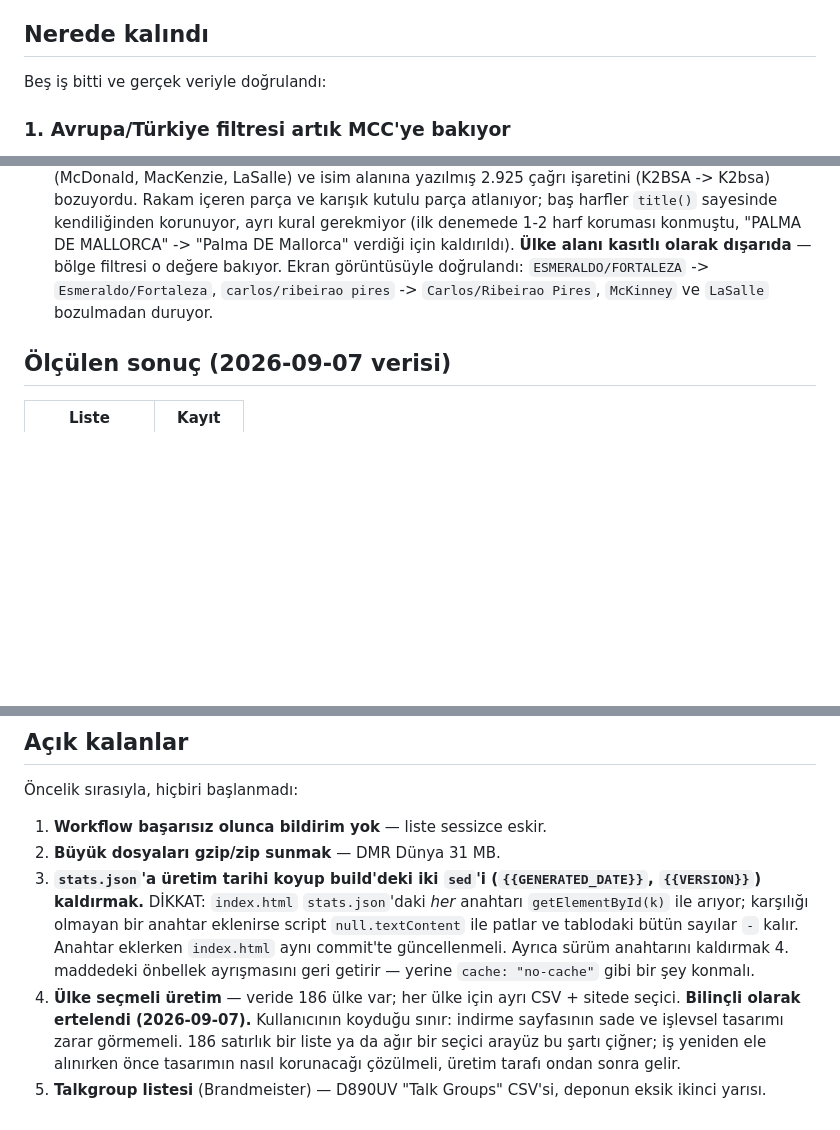
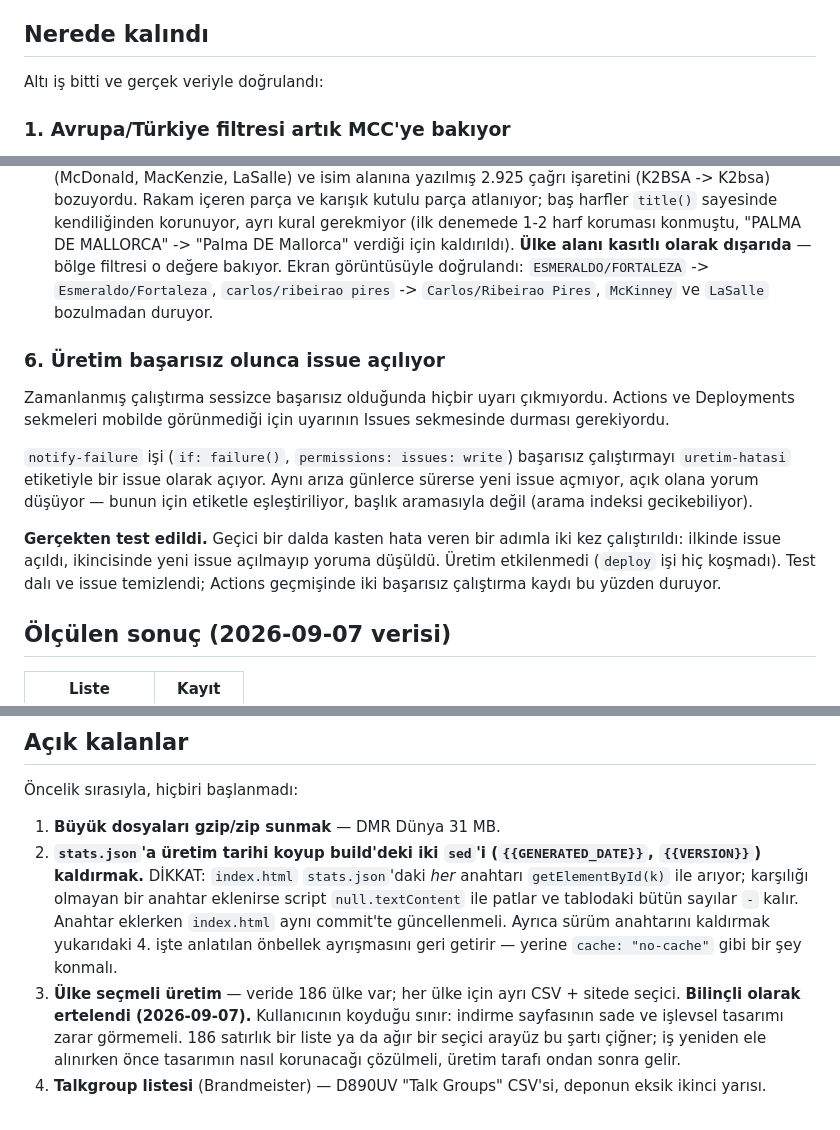
Before and after one commit to TA3HRJ/anytone-d890uv-contact-generator, a Markdown page: docs/HANDOFF.md, 3 parts joined by grey strips. GitHub-like rendering; blank space fills up the shorter version.

Commit message:
HANDOFF'a başarısızlık bildirimini işlenmiş iş olarak geçir
Co-Authored-By: Claude Opus 5 <noreply@anthropic.com>

```diff
--- a/docs/HANDOFF.md
+++ b/docs/HANDOFF.md
@@ -4,7 +4,7 @@ Son güncelleme: 2026-09-07
 
 ## Nerede kalındı
 
-Beş iş bitti ve gerçek veriyle doğrulandı:
+Altı iş bitti ve gerçek veriyle doğrulandı:
 
 ### 1. Avrupa/Türkiye filtresi artık MCC'ye bakıyor
 
@@ -93,6 +93,22 @@ sayılar birbiriyle tutarlı.
   `carlos/ribeirao pires` -> `Carlos/Ribeirao Pires`, `McKinney` ve `LaSalle`
   bozulmadan duruyor.
 
+### 6. Üretim başarısız olunca issue açılıyor
+
+Zamanlanmış çalıştırma sessizce başarısız olduğunda hiçbir uyarı çıkmıyordu.
+Actions ve Deployments sekmeleri mobilde görünmediği için uyarının Issues sekmesinde
+durması gerekiyordu.
+
+`notify-failure` işi (`if: failure()`, `permissions: issues: write`) başarısız
+çalıştırmayı `uretim-hatasi` etiketiyle bir issue olarak açıyor. Aynı arıza günlerce
+sürerse yeni issue açmıyor, açık olana yorum düşüyor — bunun için etiketle
+eşleştiriliyor, başlık aramasıyla değil (arama indeksi gecikebiliyor).
+
+**Gerçekten test edildi.** Geçici bir dalda kasten hata veren bir adımla iki kez
+çalıştırıldı: ilkinde issue açıldı, ikincisinde yeni issue açılmayıp yoruma düşüldü.
+Üretim etkilenmedi (`deploy` işi hiç koşmadı). Test dalı ve issue temizlendi;
+Actions geçmişinde iki başarısız çalıştırma kaydı bu yüzden duruyor.
+
 ## Ölçülen sonuç (2026-09-07 verisi)
 
 | Liste | Kayıt |
@@ -108,17 +124,16 @@ sayılar birbiriyle tutarlı.
 
 Öncelik sırasıyla, hiçbiri başlanmadı:
 
-1. **Workflow başarısız olunca bildirim yok** — liste sessizce eskir.
-2. **Büyük dosyaları gzip/zip sunmak** — DMR Dünya 31 MB.
-3. **`stats.json`'a üretim tarihi koyup build'deki iki `sed`'i (`{{GENERATED_DATE}}`,
+1. **Büyük dosyaları gzip/zip sunmak** — DMR Dünya 31 MB.
+2. **`stats.json`'a üretim tarihi koyup build'deki iki `sed`'i (`{{GENERATED_DATE}}`,
    `{{VERSION}}`) kaldırmak.** DİKKAT: `index.html` `stats.json`'daki *her* anahtarı
    `getElementById(k)` ile arıyor; karşılığı olmayan bir anahtar eklenirse script
    `null.textContent` ile patlar ve tablodaki bütün sayılar `-` kalır. Anahtar eklerken
-   `index.html` aynı commit'te güncellenmeli. Ayrıca sürüm anahtarını kaldırmak 4. maddedeki
-   önbellek ayrışmasını geri getirir — yerine `cache: "no-cache"` gibi bir şey konmalı.
-4. **Ülke seçmeli üretim** — veride 186 ülke var; her ülke için ayrı CSV + sitede seçici.
+   `index.html` aynı commit'te güncellenmeli. Ayrıca sürüm anahtarını kaldırmak
+   yukarıdaki 4. işte anlatılan önbellek ayrışmasını geri getirir — yerine `cache: "no-cache"` gibi bir şey konmalı.
+3. **Ülke seçmeli üretim** — veride 186 ülke var; her ülke için ayrı CSV + sitede seçici.
    **Bilinçli olarak ertelendi (2026-09-07).** Kullanıcının koyduğu sınır: indirme sayfasının
    sade ve işlevsel tasarımı zarar görmemeli. 186 satırlık bir liste ya da ağır bir seçici
    arayüz bu şartı çiğner; iş yeniden ele alınırken önce tasarımın nasıl korunacağı
    çözülmeli, üretim tarafı ondan sonra gelir.
-5. **Talkgroup listesi** (Brandmeister) — D890UV "Talk Groups" CSV'si, deponun eksik ikinci yarısı.
+4. **Talkgroup listesi** (Brandmeister) — D890UV "Talk Groups" CSV'si, deponun eksik ikinci yarısı.
```
Also changed, not shown: other parts of docs/HANDOFF.md (+1 -1 lines).
